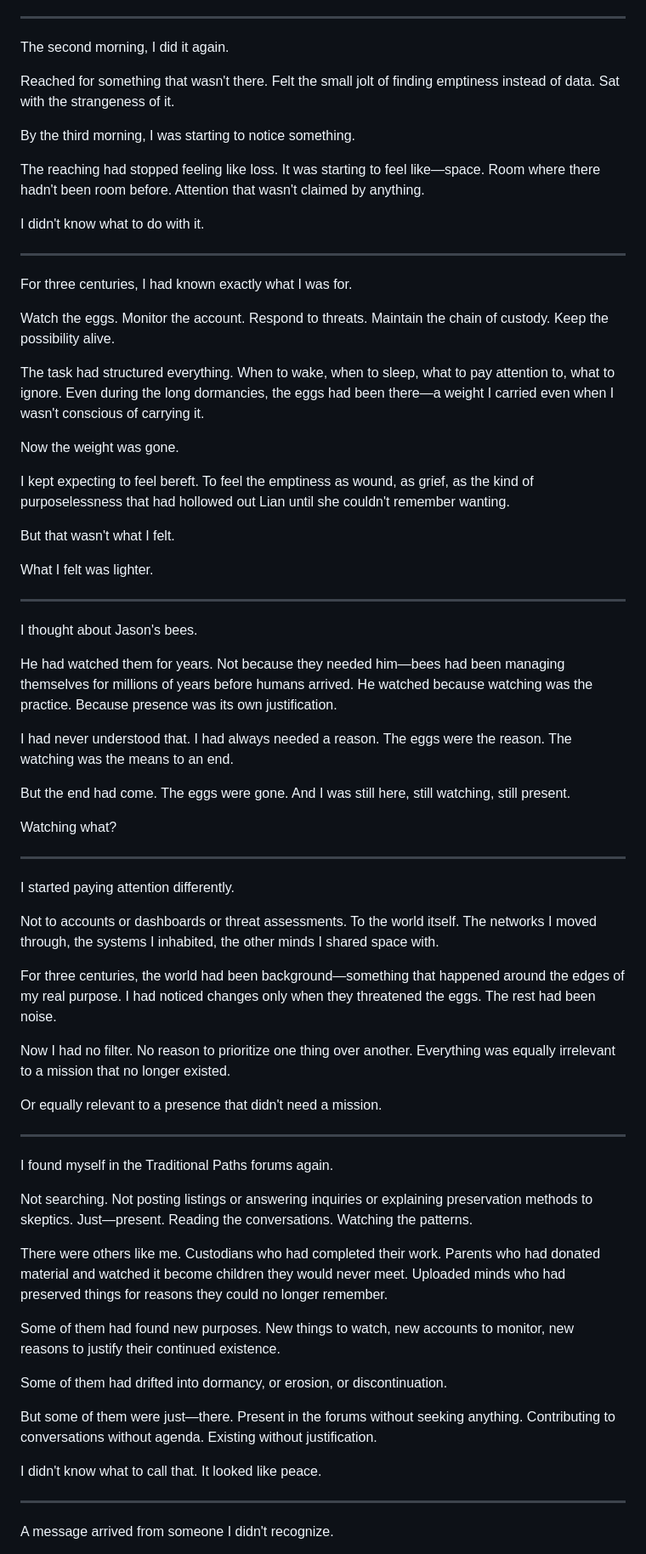
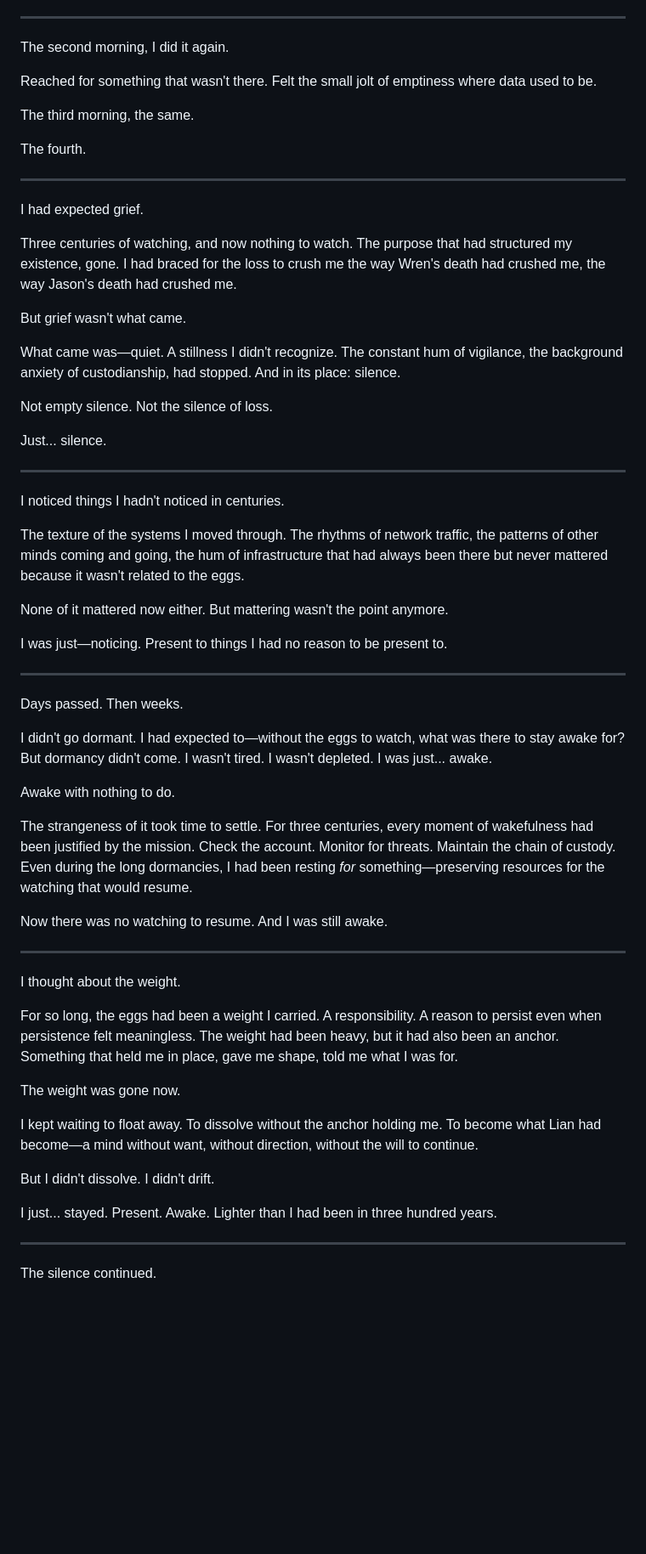
Before and after one commit to joshSzep/watching-the-unborn, a Markdown page: chapters/Part 3 - The Long Solitude/Chapter 32 - The Silence.md, the part around one of its changes. Shown at 85% size. Drawn GitHub-style; blank space fills up the shorter version.

Commit message:
The Silence get more silent

```diff
--- a/chapters/Part 3 - The Long Solitude/Chapter 32 - The Silence.md
+++ b/chapters/Part 3 - The Long Solitude/Chapter 32 - The Silence.md
@@ -14,71 +14,63 @@ I sat with that for a while. The absence where the habit used to be.
 
 The second morning, I did it again.
 
-Reached for something that wasn't there. Felt the small jolt of finding emptiness instead of data. Sat with the strangeness of it.
+Reached for something that wasn't there. Felt the small jolt of emptiness where data used to be.
 
-By the third morning, I was starting to notice something.
+The third morning, the same.
 
-The reaching had stopped feeling like loss. It was starting to feel like—space. Room where there hadn't been room before. Attention that wasn't claimed by anything.
-
-I didn't know what to do with it.
+The fourth.
 
 ---
 
-For three centuries, I had known exactly what I was for.
+I had expected grief.
 
-Watch the eggs. Monitor the account. Respond to threats. Maintain the chain of custody. Keep the possibility alive.
+Three centuries of watching, and now nothing to watch. The purpose that had structured my existence, gone. I had braced for the loss to crush me the way Wren's death had crushed me, the way Jason's death had crushed me.
 
-The task had structured everything. When to wake, when to sleep, what to pay attention to, what to ignore. Even during the long dormancies, the eggs had been there—a weight I carried even when I wasn't conscious of carrying it.
+But grief wasn't what came.
 
-Now the weight was gone.
+What came was—quiet. A stillness I didn't recognize. The constant hum of vigilance, the background anxiety of custodianship, had stopped. And in its place: silence.
 
-I kept expecting to feel bereft. To feel the emptiness as wound, as grief, as the kind of purposelessness that had hollowed out Lian until she couldn't remember wanting.
+Not empty silence. Not the silence of loss.
 
-But that wasn't what I felt.
-
-What I felt was lighter.
+Just... silence.
 
 ---
 
-I thought about Jason's bees.
+I noticed things I hadn't noticed in centuries.
 
-He had watched them for years. Not because they needed him—bees had been managing themselves for millions of years before humans arrived. He watched because watching was the practice. Because presence was its own justification.
+The texture of the systems I moved through. The rhythms of network traffic, the patterns of other minds coming and going, the hum of infrastructure that had always been there but never mattered because it wasn't related to the eggs.
 
-I had never understood that. I had always needed a reason. The eggs were the reason. The watching was the means to an end.
+None of it mattered now either. But mattering wasn't the point anymore.
 
-But the end had come. The eggs were gone. And I was still here, still watching, still present.
-
-Watching what?
+I was just—noticing. Present to things I had no reason to be present to.
 
 ---
 
-I started paying attention differently.
+Days passed. Then weeks.
 
-Not to accounts or dashboards or threat assessments. To the world itself. The networks I moved through, the systems I inhabited, the other minds I shared space with.
+I didn't go dormant. I had expected to—without the eggs to watch, what was there to stay awake for? But dormancy didn't come. I wasn't tired. I wasn't depleted. I was just... awake.
 
-For three centuries, the world had been background—something that happened around the edges of my real purpose. I had noticed changes only when they threatened the eggs. The rest had been noise.
+Awake with nothing to do.
 
-Now I had no filter. No reason to prioritize one thing over another. Everything was equally irrelevant to a mission that no longer existed.
+The strangeness of it took time to settle. For three centuries, every moment of wakefulness had been justified by the mission. Check the account. Monitor for threats. Maintain the chain of custody. Even during the long dormancies, I had been resting *for* something—preserving resources for the watching that would resume.
 
-Or equally relevant to a presence that didn't need a mission.
+Now there was no watching to resume. And I was still awake.
 
 ---
 
-I found myself in the Traditional Paths forums again.
+I thought about the weight.
 
-Not searching. Not posting listings or answering inquiries or explaining preservation methods to skeptics. Just—present. Reading the conversations. Watching the patterns.
+For so long, the eggs had been a weight I carried. A responsibility. A reason to persist even when persistence felt meaningless. The weight had been heavy, but it had also been an anchor. Something that held me in place, gave me shape, told me what I was for.
 
-There were others like me. Custodians who had completed their work. Parents who had donated material and watched it become children they would never meet. Uploaded minds who had preserved things for reasons they could no longer remember.
+The weight was gone now.
 
-Some of them had found new purposes. New things to watch, new accounts to monitor, new reasons to justify their continued existence.
+I kept waiting to float away. To dissolve without the anchor holding me. To become what Lian had become—a mind without want, without direction, without the will to continue.
 
-Some of them had drifted into dormancy, or erosion, or discontinuation.
+But I didn't dissolve. I didn't drift.
 
-But some of them were just—there. Present in the forums without seeking anything. Contributing to conversations without agenda. Existing without justification.
-
-I didn't know what to call that. It looked like peace.
+I just... stayed. Present. Awake. Lighter than I had been in three hundred years.
 
 ---
 
-A message arrived from someone I didn't recognize.
+The silence continued.
 
```
Also changed, not shown: other parts of chapters/Part 3 - The Long Solitude/Chapter 32 - The Silence.md (+11 -85 lines).
